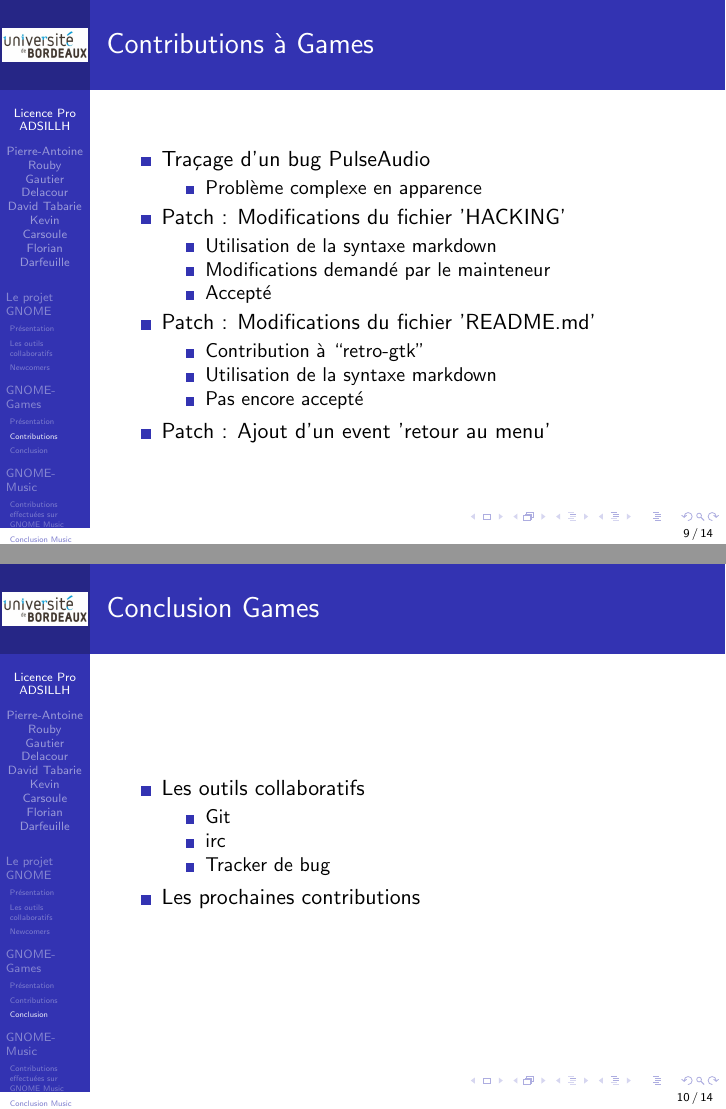
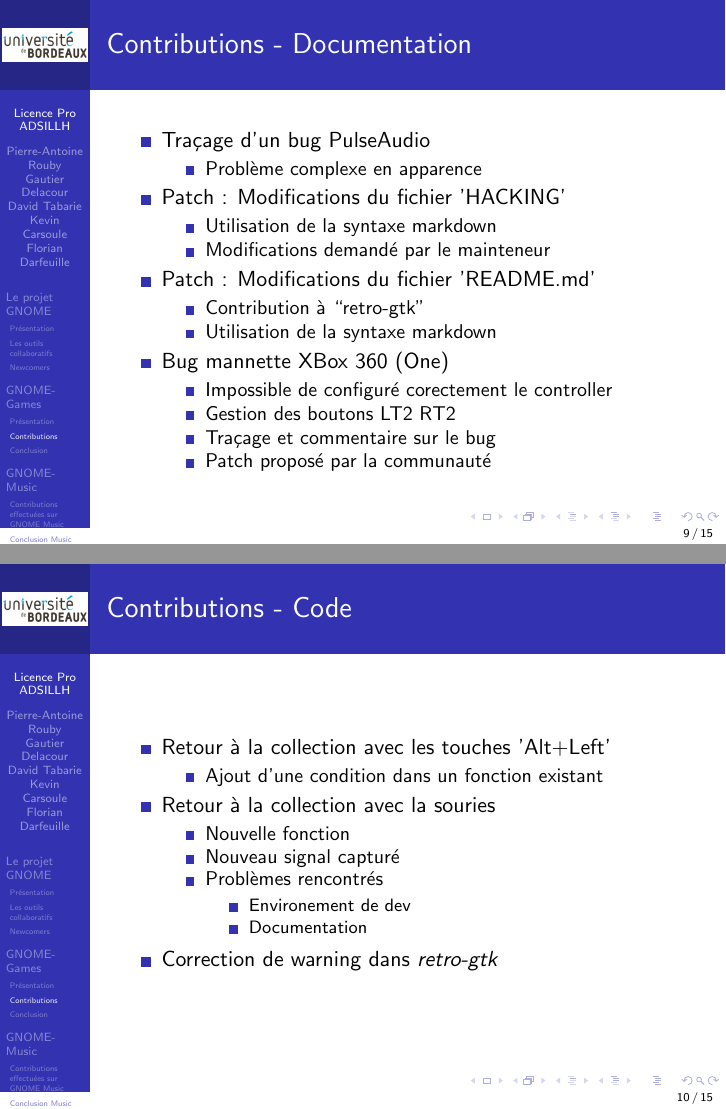
Before and after one commit to RoubyPA/ADSILLH_GNOME_Project, LaTeX slides (latex/presentation/diapo.tex): pages 17 and 19 of 23 before the commit and pages 9 and 10 of 15 after it, joined at a grey line. Compiled offline with pdfLaTeX.

Commit message:
games: diapo update

```diff
--- a/latex/presentation/diapo.tex
+++ b/latex/presentation/diapo.tex
@@ -155,25 +156,50 @@
 
 \subsection{Contributions}
 \begin{frame}
-  \frametitle{Contributions à Games}
+  \frametitle{Contributions - Documentation}
   \begin{itemize}
-  \item Traçage d'un bug PulseAudio \pause
+  \item Traçage d'un bug PulseAudio
     \begin{itemize}
-      \item Problème complexe en apparence \pause
+      \item Problème complexe en apparence
     \end{itemize}
   \item Patch : Modifications du fichier 'HACKING'
     \begin{itemize}
     \item Utilisation de la syntaxe markdown
     \item Modifications demandé par le mainteneur
-    \item Accepté \pause
     \end{itemize}
   \item Patch : Modifications du fichier 'README.md'
     \begin{itemize}
     \item Contribution à ``retro-gtk''
     \item Utilisation de la syntaxe markdown
-    \item Pas encore accepté \pause
     \end{itemize}
-  \item Patch : Ajout d'un event 'retour au menu'
+  \item Bug mannette XBox 360 (One)
+    \begin{itemize}
+    \item Impossible de configuré corectement le controller
+    \item Gestion des boutons LT2 RT2
+    \item Traçage et commentaire sur le bug
+    \item Patch proposé par la communauté
+    \end{itemize}
+  \end{itemize}
+\end{frame}
+
+\begin{frame}
+  \frametitle{Contributions - Code}
+  \begin{itemize}
+  \item Retour à la collection avec les touches 'Alt+Left'
+    \begin{itemize}
+    \item Ajout d'une condition dans un fonction existant
+    \end{itemize}
+  \item Retour à la collection avec la souries
+    \begin{itemize}
+    \item Nouvelle fonction
+    \item Nouveau signal capturé
+    \item Problèmes rencontrés
+      \begin{itemize}
+      \item Environement de dev
+      \item Documentation
+      \end{itemize}
+    \end{itemize}
+  \item Correction de warning dans \textit{retro-gtk}
   \end{itemize}
 \end{frame}
 
@@ -189,5 +215,5 @@
     \end{itemize}
-  \item Les prochaines contributions
+  \item Bilan du travaille effectué
   \end{itemize}
 \end{frame}
 
```
Also changed, not shown: latex/presentation/diapo.tex (19 more changed lines).
